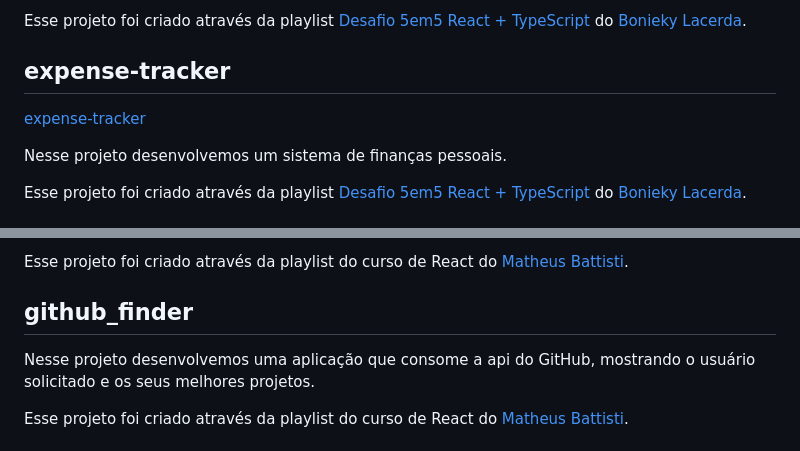
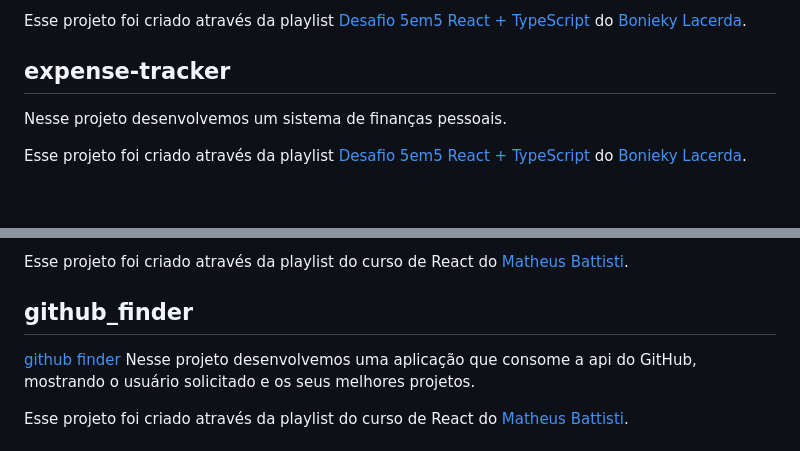
Before and after one commit to thaisdss/Mini-Projects-React, a Markdown page: README.md, 2 parts joined by grey strips. GitHub-like rendering; blank space fills up the shorter version.

```diff
--- a/README.md
+++ b/README.md
@@ -7,7 +8,6 @@ Nesse projeto desenvolvemos um Todo-List.
 Esse projeto foi criado através da playlist [Desafio 5em5 React + TypeScript](https://www.youtube.com/playlist?list=PL_kvSTSEFm2CwHCtvTk0llGDvM0L2jx3O) do [Bonieky Lacerda](https://github.com/bonieky).
 
 ## expense-tracker
-[expense-tracker](https://mini-projects-react-expense-tracker.vercel.app/)
 
 Nesse projeto desenvolvemos um sistema de finanças pessoais.
 
@@ -48,6 +47,7 @@ Nesse projeto desenvolvemos um blog utilizando axios para fazer requisições pa
 Esse projeto foi criado através da playlist do curso de React do [Matheus Battisti](https://github.com/matheusbattisti).
 
 ## github_finder
+[github finder](https://github-findeer.vercel.app/)
 Nesse projeto desenvolvemos uma aplicação que consome a api do GitHub, mostrando o usuário solicitado e os seus melhores projetos.
 
 Esse projeto foi criado através da playlist do curso de React do [Matheus Battisti](https://github.com/matheusbattisti).
```
Also changed, not shown: other parts of README.md (+3 -1 lines).
